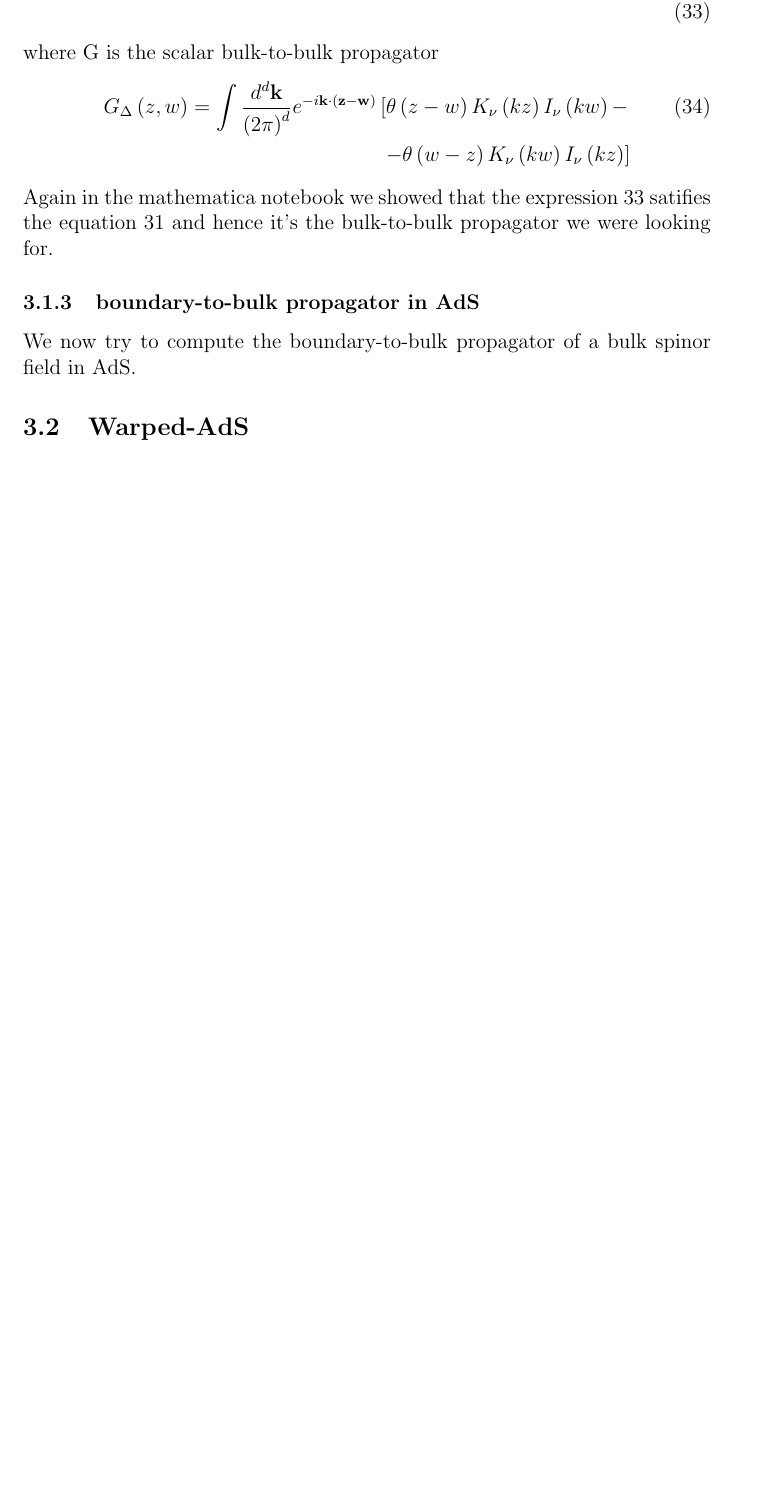
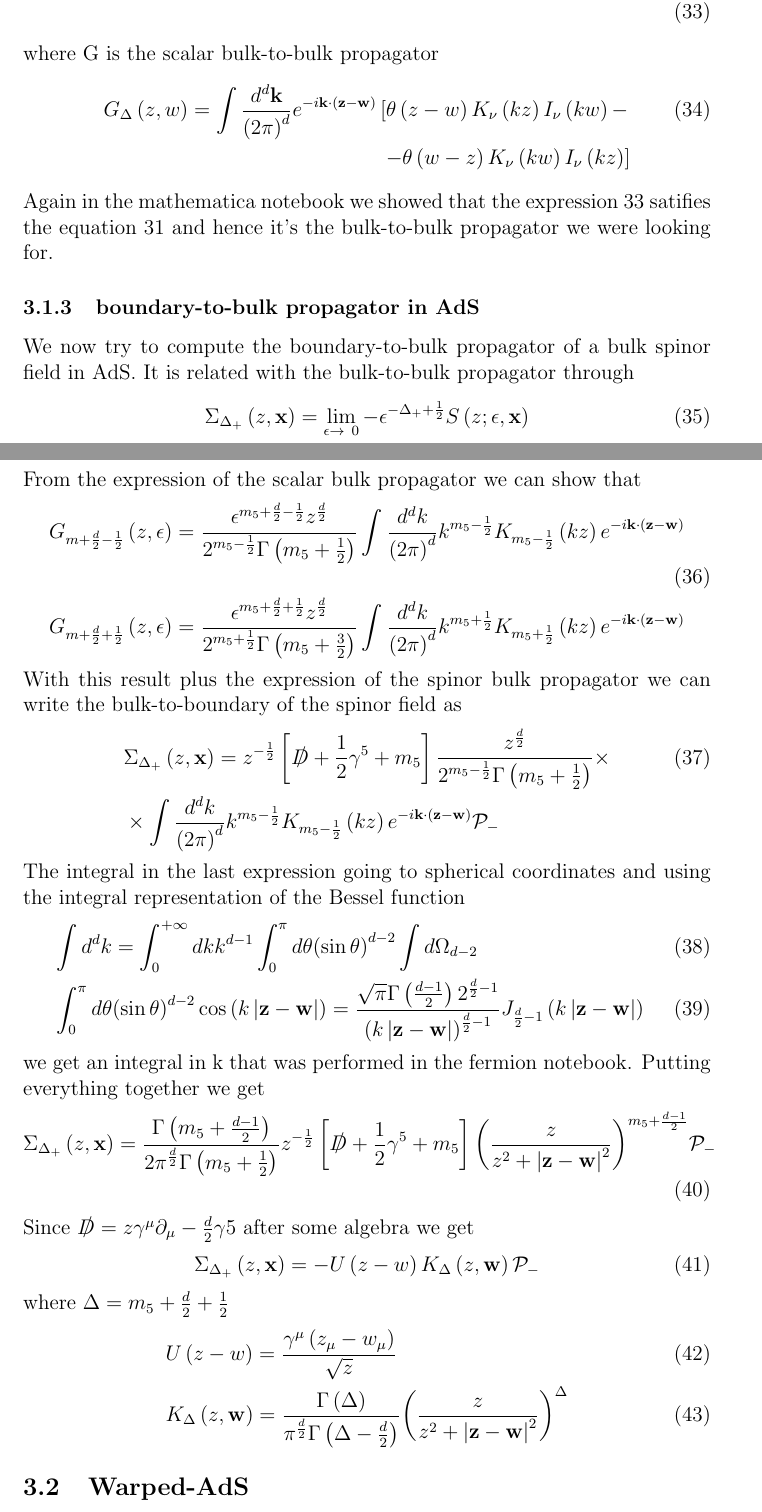
Before and after one commit to artur-amorim/pp-scattering, a LaTeX paper (notes/propagators.tex): part of page 6 of 6 before the commit and two parts of pages 6 and 7 of 7 after it, the two joined at a grey line, cut so that both start at the same text, the shorter picture padded with empty space. Compiled offline with pdfLaTeX.

Commit message:
Added computation of the boundary-to-bulk propagator of a spinor field in AdS.

```diff
--- a/notes/propagators.tex
+++ b/notes/propagators.tex
@@ -207,13 +207,45 @@ where G is the scalar bulk-to-bulk propagator
 \begin{align}
     G_{\Delta} \left(z, w \right) = \int \frac{d^d \mathbf{k}}{{\left(2\pi\right)}^d}  e^{- i \mathbf{k}\cdot \left(\mathbf{z}-\mathbf{w}\right)} \left[ \theta \left( z - w \right) K_{\nu} \left( k z \right) I_\nu \left( k w \right) - \right. \\
     \left. - \theta\left( w - z \right) K_{\nu} \left( k w \right) I_\nu \left( k z \right) \right] \notag
+\label{scalar_propagator}
 \end{align}
 Again in the mathematica notebook we showed that the expression~\ref{spinor_bulk_propagator} satifies the equation~\ref{spinor_propagotor_dirac} and hence it's the bulk-to-bulk propagator we were looking for.
 
 %%%%%%%%%%%%%%%%%%%%%%%%%%%%%%%%%%%%%%%%
 \subsubsection{boundary-to-bulk propagator in AdS}
 %%%%%%%%%%%%%%%%%%%%%%%%%%%%%%%%%%%%%%%%
-We now try to compute the boundary-to-bulk propagator of a bulk spinor field in AdS.
+We now try to compute the boundary-to-bulk propagator of a bulk spinor field in AdS. It is related with the bulk-to-bulk propagator through
+\begin{align}
+    \Sigma_{\Delta_{+}} \left(z, \mathbf{x}\right) =  \lim_{\epsilon \to \ 0} - \epsilon^{-\Delta_{+} + \frac{1}{2}} S \left(z; \epsilon, \mathbf{x} \right)
+\end{align}
+From the expression of the scalar bulk propagator we can show that
+\begin{align}
+    & G_{m+\frac{d}{2} - \frac{1}{2}} \left(z, \epsilon \right) = \frac{\epsilon^{m_5 + \frac{d}{2} - \frac{1}{2}} z^{\frac{d}{2}} }{2^{m_5-\frac{1}{2}} \Gamma\left( m_5 + \frac{1}{2} \right)} \int \frac{d^d k}{{\left( 2 \pi \right)}^d} k^{m_5 - \frac{1}{2}} K_{m_5 - \frac{1}{2}}\left( k z \right) e^{- i \mathbf{k} \cdot \left( \mathbf{z} - \mathbf{w} \right)} \\
+    & G_{m+\frac{d}{2} + \frac{1}{2}} \left(z, \epsilon \right) = \frac{\epsilon^{m_5 + \frac{d}{2} + \frac{1}{2}} z^{\frac{d}{2}} }{2^{m_5+\frac{1}{2}} \Gamma\left( m_5 + \frac{3}{2} \right)} \int \frac{d^d k}{{\left( 2 \pi \right)}^d} k^{m_5 + \frac{1}{2}} K_{m_5 + \frac{1}{2}}\left( k z \right) e^{- i \mathbf{k} \cdot \left( \mathbf{z} - \mathbf{w} \right)} \notag
+\end{align}
+With this result plus the expression of the spinor bulk propagator we can write the bulk-to-boundary of the spinor field as
+\begin{align}
+    & \Sigma_{\Delta_{+}} \left(z, \mathbf{x}\right) = z^{-\frac{1}{2}} \left[ \slashed{D} + \frac{1}{2}\gamma^5+ m_5 \right] \frac{z^{\frac{d}{2}}}{2^{m_5 - \frac{1}{2}}\Gamma\left( m_5 + \frac{1}{2} \right)} \times \\
+    & \times  \int \frac{d^d k}{{\left( 2 \pi \right)}^d} k^{m_5 - \frac{1}{2}} K_{m_5 - \frac{1}{2}} \left( k z \right) e^{-i \mathbf{k} \cdot \left( \mathbf{z} - \mathbf{w} \right)} \mathcal{P}_{-} \notag
+\end{align}
+The integral in the last expression going to spherical coordinates and using the integral representation of the Bessel function
+\begin{align}
+   &\int d^d k = \int_0^{+ \infty} dk k^{d-1} \int_0^{\pi} d\theta {\left(\sin \theta\right)}^{d-2} \int d \Omega_{d-2} \\
+   &\int_{0}^\pi d\theta {\left( \sin \theta \right)}^{d-2} \cos \left( k \left| \mathbf{z} - \mathbf{w} \right| \right) = \frac{\sqrt{\pi} \Gamma\left(\frac{d-1}{2}\right)2^{\frac{d}{2}-1}}{{\left(k \left| \mathbf{z} - \mathbf{w} \right| \right)}^{\frac{d}{2}-1}} J_{\frac{d}{2}-1} \left( k \left| \mathbf{z} - \mathbf{w} \right| \right)
+\end{align}
+we get an integral in k that was performed in the fermion notebook. Putting everything together we get
+\begin{align}
+    \Sigma_{\Delta_{+}} \left(z, \mathbf{x}\right) = \frac{\Gamma\left( m_5 + \frac{d-1}{2}\right)}{2 \pi^{\frac{d}{2}} \Gamma\left( m_5 + \frac{1}{2}\right)} z^{-\frac{1}{2}} \left[ \slashed{D} + \frac{1}{2}\gamma^5+ m_5 \right] {\left(\frac{z}{z^2+{\left| \mathbf{z} - \mathbf{w} \right|}^2}\right)}^{m_5 + \frac{d-1}{2}} \mathcal{P}_{-}
+\end{align}
+Since $\slashed{D} = z \gamma^{\mu} \partial_\mu - \frac{d}{2} \gamma5 $ after some algebra we get
+\begin{align}
+    \Sigma_{\Delta_{+}} \left(z, \mathbf{x}\right) = - U \left(z - w \right) K_\Delta \left(z, \mathbf{w}\right) \mathcal{P}_{-}
+\end{align}
+where $\Delta = m_5 + \frac{d}{2} + \frac{1}{2}$
+\begin{align}
+    & U\left(z - w \right) = \frac{\gamma^{\mu} \left( z_\mu - w_\mu \right)}{\sqrt{z}} \\
+    & K_\Delta \left(z, \mathbf{w}\right) = \frac{\Gamma\left( \Delta \right)}{\pi^{\frac{d}{2}} \Gamma\left( \Delta - \frac{d}{2} \right)} {\left( \frac{z}{z^2 + {\left| \mathbf{z} - \mathbf{w} \right|}^2} \right)}^\Delta
+\end{align}
 %%%%%%%%%%%%%%%%%%%%%%%%%%%%%%%%%%%%%%%%
 \subsection{Warped-AdS}
 %%%%%%%%%%%%%%%%%%%%%%%%%%%%%%%%%%%%%%%%
```
Also changed, not shown: 1 other file.
